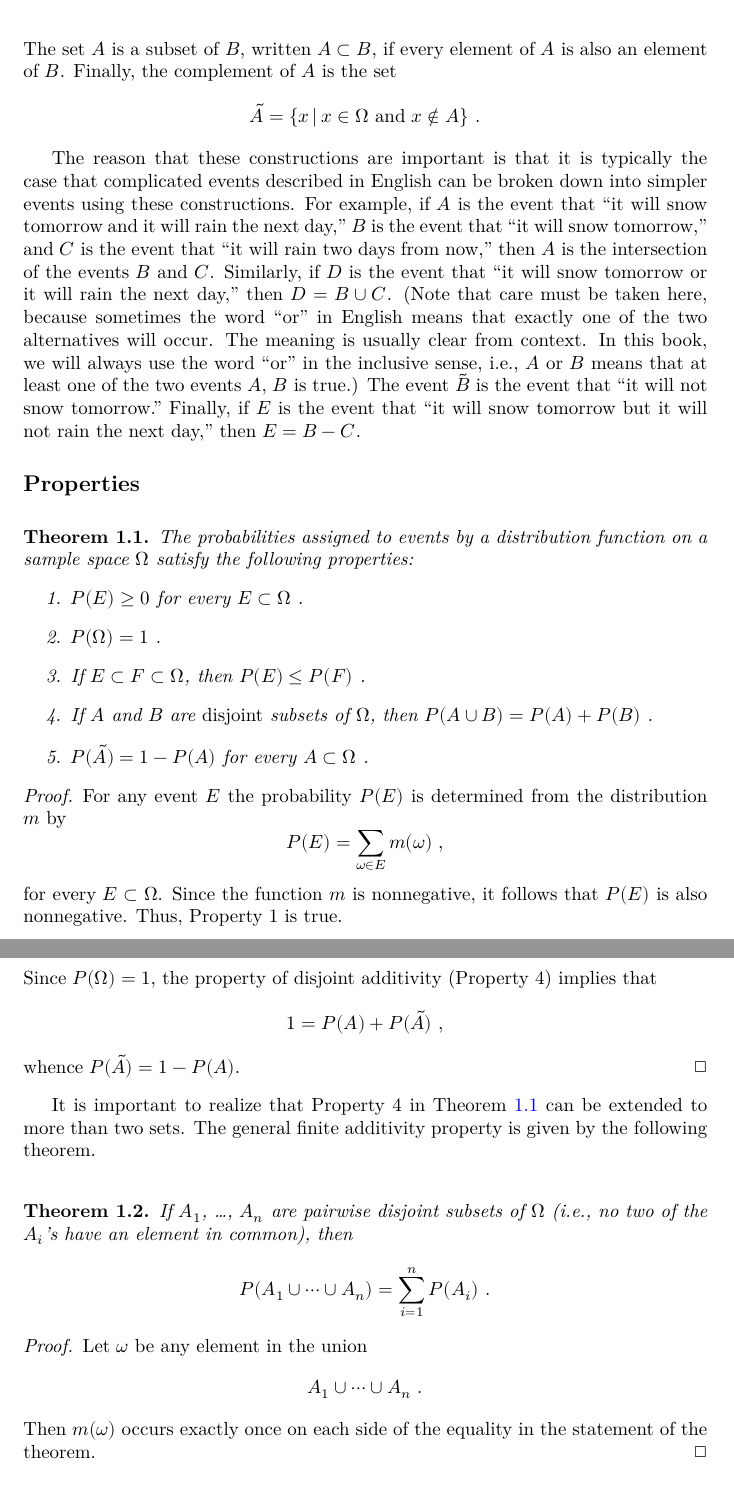
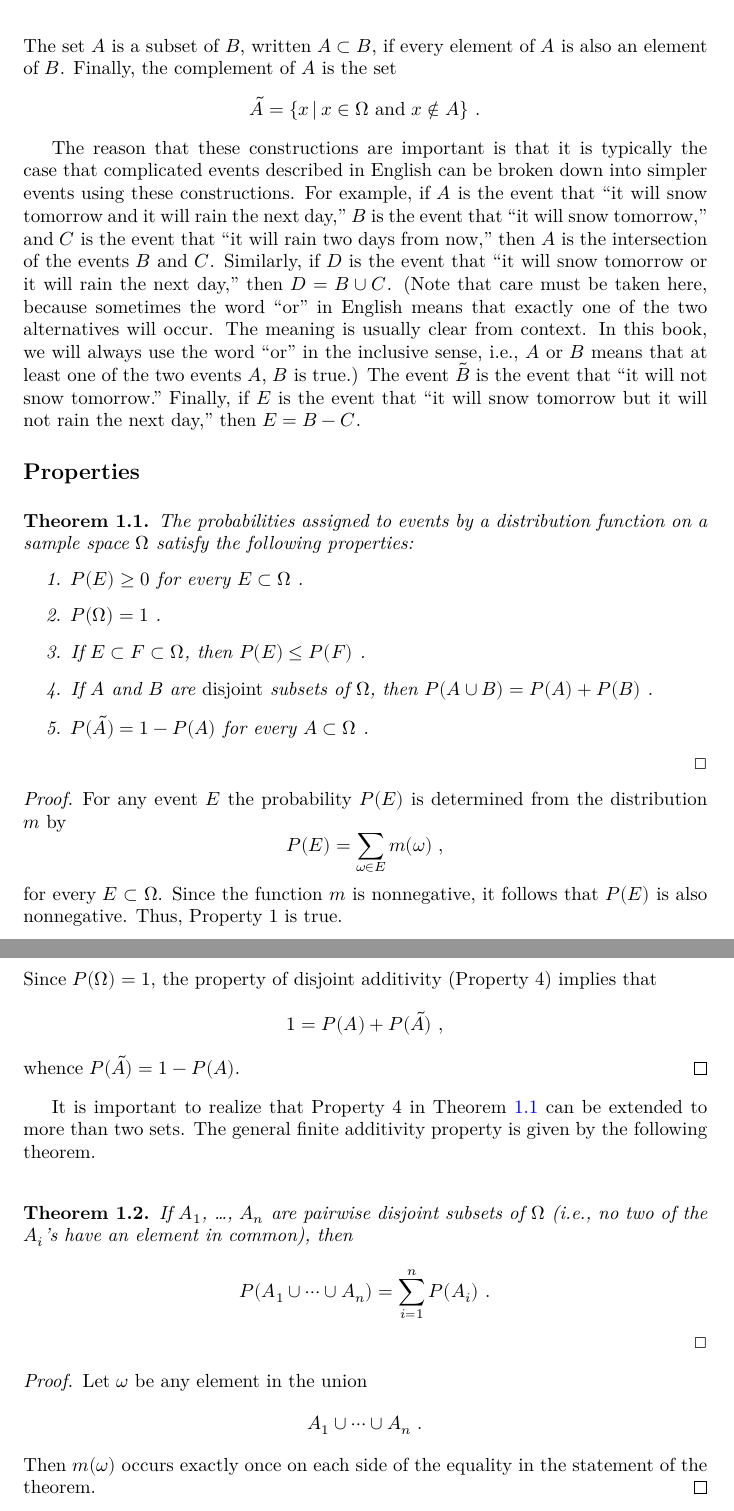
Before and after one commit to akp2003/prob-book, a LaTeX thesis (blueprint/src/print.tex, which reads blueprint/src/chapters/ch1.tex): two parts of pages 22 and 23 of 40, joined at a grey line, cut so that both start at the same text. Compiled offline with XeLaTeX.

Commit message:
Change \proof in latex

```diff
--- a/blueprint/src/chapters/ch1.tex
+++ b/blueprint/src/chapters/ch1.tex
@@ -1055,7 +1055,9 @@ satisfy the following properties:
 = P(A) + P(B)\ $.
 \item  $P(\tilde A) = 1 - P(A)$ for every $A \subset \Omega\ $.
 \end{enumerate}
-\proof
+\end{theorem}
+\begin{proof}
+\leanok
 For any event $E$ the probability $P(E)$ is determined from the distribution $m$
 by
 $$
@@ -1103,7 +1105,7 @@ $$
 1 = P(A) + P(\tilde A)\ ,
 $$
 whence $P(\tilde A) = 1 - P(A)$.
-\end{theorem}
+\end{proof}
 \par
 It is important to realize that Property~4 in Theorem~\ref{thm 1.1}
 can be extended to more than two sets.  The general finite additivity
@@ -1117,12 +1119,14 @@ If $A_1$, \dots, $A_n$ are pairwise disjoint subsets of $\Omega$
 $$
 P(A_1 \cup \cdots \cup A_n) = \sum_{i = 1}^n P(A_i)\ .
 $$
-\proof
+\end{theorem}
+\begin{proof}
+\leanok
 	Let $\omega$ be any element in the union
 	$$A_1 \cup \cdots \cup A_n\ .$$
 	Then $m(\omega)$ occurs exactly once on each side of the equality in the
 	statement of the theorem.
-\end{theorem}
+\end{proof}
 \par
 We shall often use the following consequence of the above theorem.
 \begin{theorem}\label{thm 1.2}
```
Also changed, not shown: blueprint/src/chapters/ch1.tex (13 more changed lines). Lines whose indentation alone changed are shown as unchanged.
